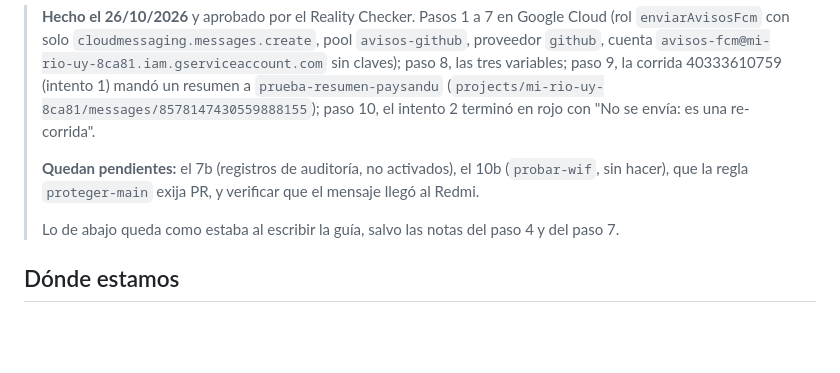
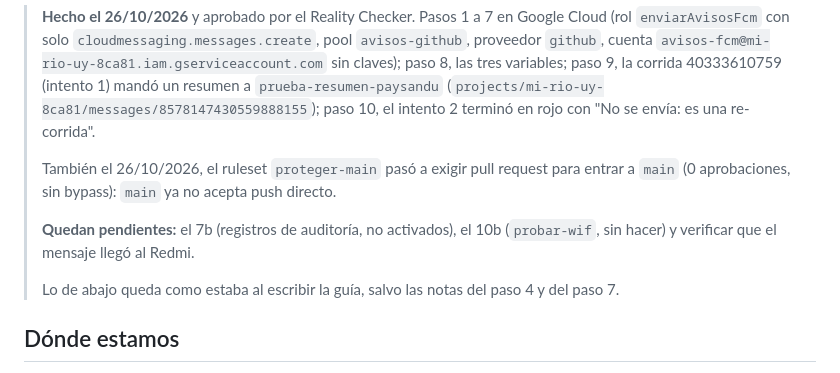
Before and after one commit to MatiCascoV/rio-paysandu, a Markdown page: docs/fase-4-paso-6-guia.md, the part around the change. Drawn GitHub-style; blank space fills up the shorter version.

```diff
--- a/docs/fase-4-paso-6-guia.md
+++ b/docs/fase-4-paso-6-guia.md
@@ -11,8 +11,11 @@ Escrita el 21/10/2026 para retomar al día siguiente. Diseño completo en
 > (`projects/mi-rio-uy-8ca81/messages/8578147430559888155`); paso 10, el intento 2 terminó en rojo con "No se
 > envía: es una re-corrida".
 >
-> **Quedan pendientes:** el 7b (registros de auditoría, no activados), el 10b (`probar-wif`, sin hacer), que la
-> regla `proteger-main` exija PR, y verificar que el mensaje llegó al Redmi.
+> También el 26/10/2026, el ruleset `proteger-main` pasó a exigir pull request para entrar a `main` (0
+> aprobaciones, sin bypass): `main` ya no acepta push directo.
+>
+> **Quedan pendientes:** el 7b (registros de auditoría, no activados), el 10b (`probar-wif`, sin hacer) y
+> verificar que el mensaje llegó al Redmi.
 >
 > Lo de abajo queda como estaba al escribir la guía, salvo las notas del paso 4 y del paso 7.
 
```
Also changed, not shown: README.md (+6 -2 lines).
